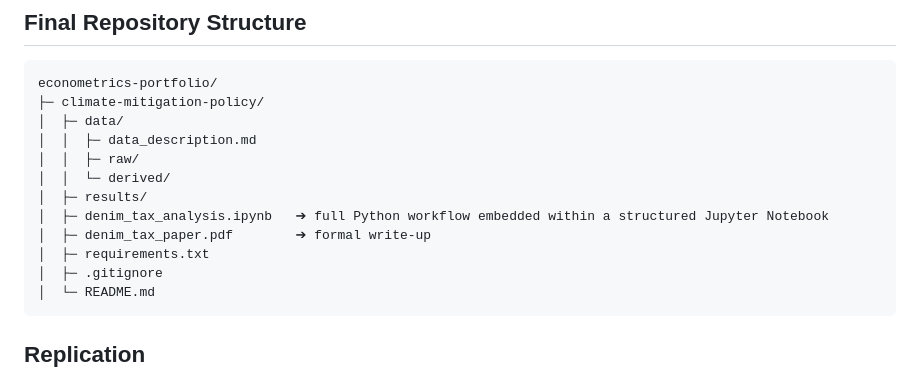
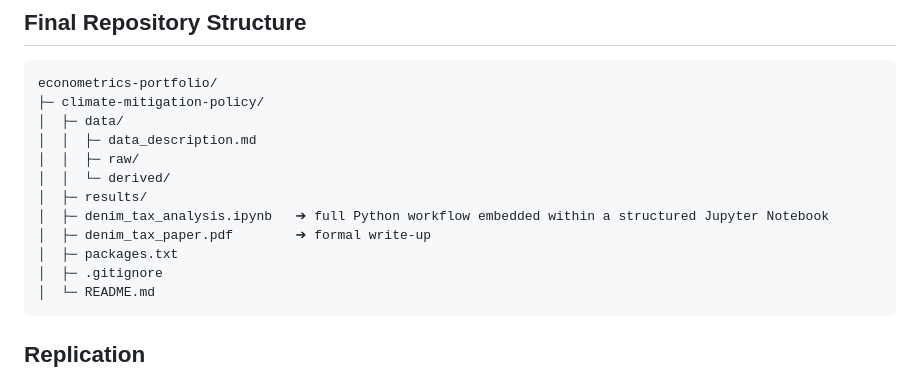
Before and after one commit to suha2502/econometrics-portfolio, a Markdown page: climate-mitigation-policy/README.md, the part around the change. Drawn GitHub-style.

````diff
--- a/climate-mitigation-policy/README.md
+++ b/climate-mitigation-policy/README.md
@@ -24,7 +24,7 @@ econometrics-portfolio/
 │  ├─ results/
 │  ├─ denim_tax_analysis.ipynb   ➔ full Python workflow embedded within a structured Jupyter Notebook
 │  ├─ denim_tax_paper.pdf        ➔ formal write-up
-│  ├─ requirements.txt
+│  ├─ packages.txt
 │  ├─ .gitignore
 │  └─ README.md
 ```
````
